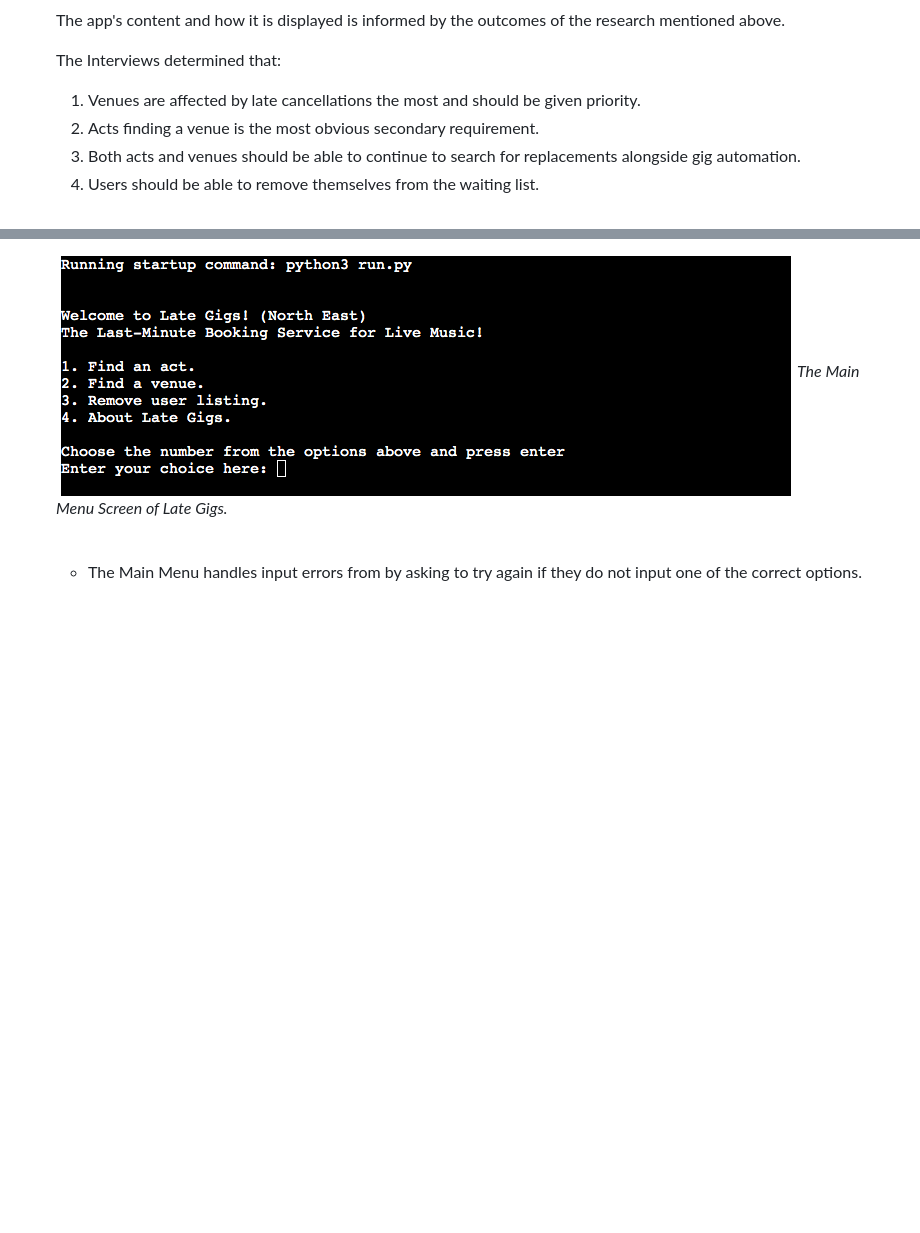
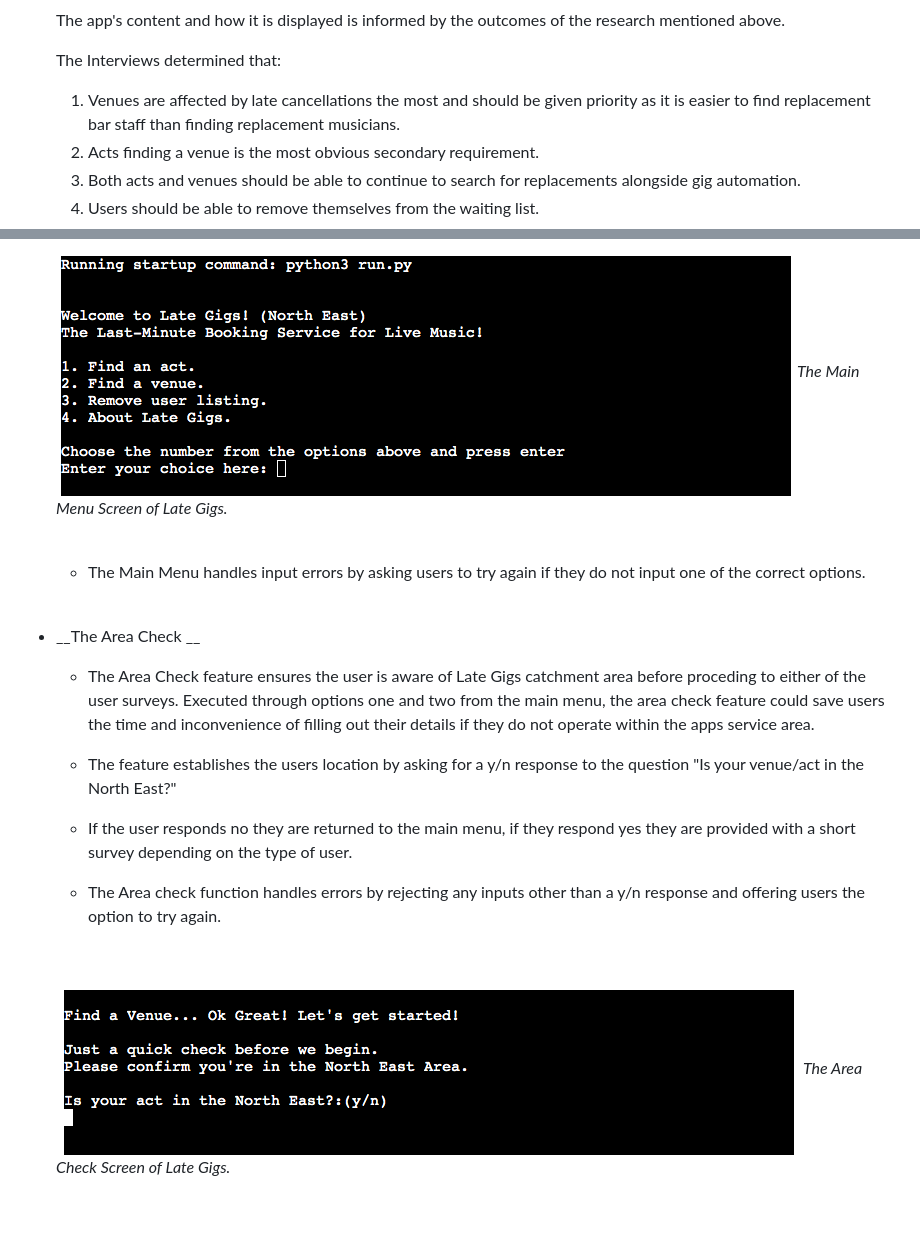
Before and after one commit to davidcalikes/Late-Gigs, a Markdown page: docs/README.md, 2 parts joined by grey strips. GitHub-like rendering; pictures changed too: docs/readme_images/feat_area_check.png (added); blank space fills up the shorter version.

Commit message:
docs: Update features in README.md

```diff
--- a/docs/README.md
+++ b/docs/README.md
@@ -82,7 +82,7 @@ Utilising Google's Gmail API, Late Gigs notifies both venues and acts on either
 
     The Interviews determined that:
 
-    1. Venues are affected by late cancellations the most and should be given priority.
+    1. Venues are affected by late cancellations the most and should be given priority as it is easier to find replacement bar staff than finding replacement musicians.
     2. Acts finding a venue is the most obvious secondary requirement.
     3. Both acts and venues should be able to continue to search for replacements alongside gig automation.
     4. Users should be able to remove themselves from the waiting list.
@@ -210,6 +210,26 @@ Below are some features the app currently has to offer and also some features wh
 
     <br>
 
-    * The Main Menu handles input errors from by asking to try again if they do not input one of the correct options.
+    * The Main Menu handles input errors by asking users to try again if they do not input one of the correct options.
 
     <br>
+
+- __The Area Check __
+
+
+
+    * The Area Check feature ensures the user is aware of Late Gigs catchment area before proceding to either of the user surveys.
+    Executed through options one and two from the main menu, the area check feature could save users the time and inconvenience of filling out their details if they do not operate within the apps service area.
+
+    * The feature establishes the users location by asking for a y/n
+    response to the question "Is your venue/act in the North East?"
+
+    * If the user responds no they are returned to the main menu, if they respond yes they are provided with a short survey depending on the type of user.
+
+    * The Area check function handles errors by rejecting any inputs other than a y/n response and offering users the option to try again.
+
+    <br>
+
+    <img src="./readme_images/feat_area_check.png">_The Area Check Screen of Late Gigs._
+
+    <br>
```
